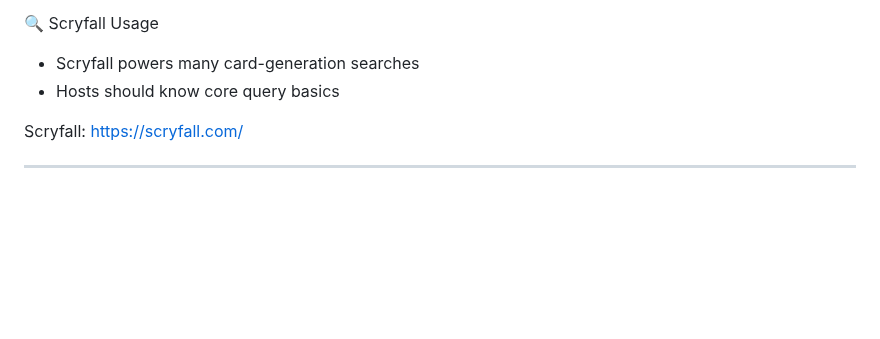
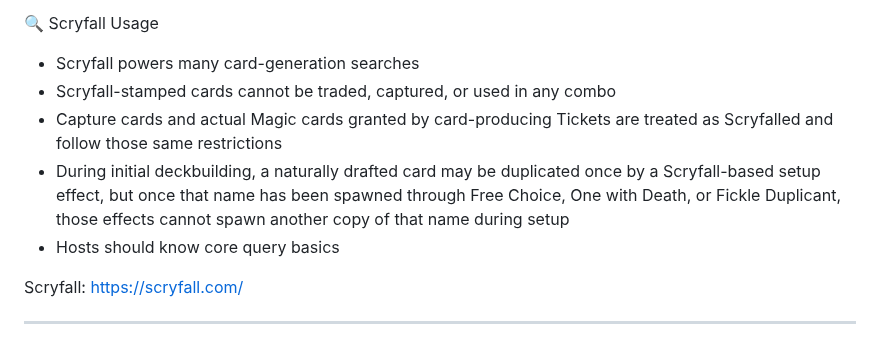
Before and after one commit to zkzeroxvirus/MTGR-Rules, a Markdown page: DISCORD-POSTS-V1.0.md, the part around one of its changes. GitHub-like rendering; blank space fills up the shorter version.

```diff
--- a/DISCORD-POSTS-V1.0.md
+++ b/DISCORD-POSTS-V1.0.md
@@ -577,6 +609,9 @@ Color identity:
 🔍 Scryfall Usage
 
 - Scryfall powers many card-generation searches
+- Scryfall-stamped cards cannot be traded, captured, or used in any combo
+- Capture cards and actual Magic cards granted by card-producing Tickets are treated as Scryfalled and follow those same restrictions
+- During initial deckbuilding, a naturally drafted card may be duplicated once by a Scryfall-based setup effect, but once that name has been spawned through Free Choice, One with Death, or Fickle Duplicant, those effects cannot spawn another copy of that name during setup
 - Hosts should know core query basics
 
 Scryfall: <https://scryfall.com/>
```
Also changed, not shown: other parts of DISCORD-POSTS-V1.0.md (+43 -11 lines).
